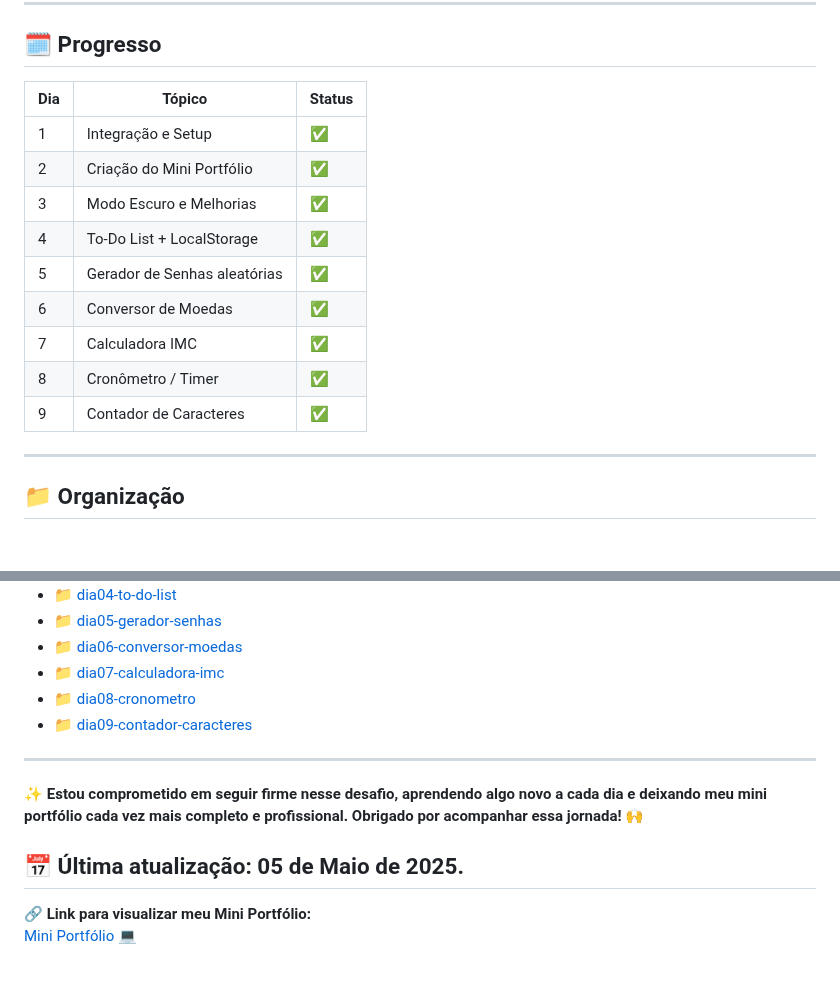
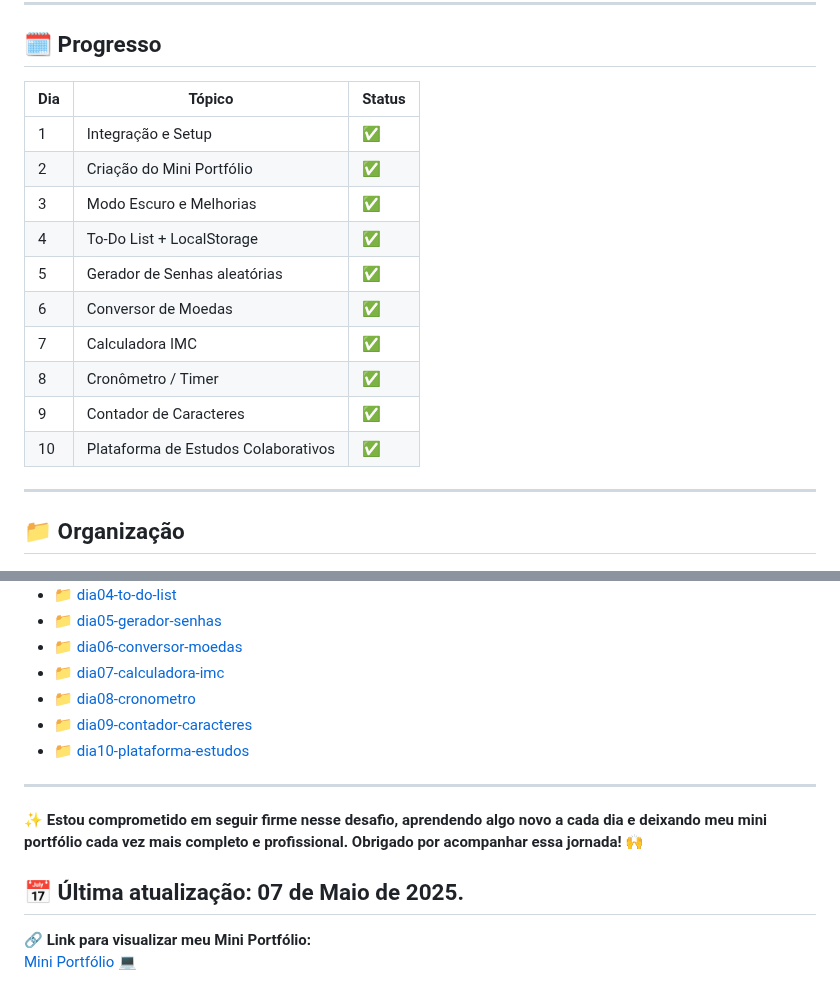
Before and after one commit to thiagogosilva/desafio-90dias-dev, a Markdown page: README.md, 2 parts joined by grey strips. GitHub-like rendering.

Commit message:
Dia 10 novo projeto, plataforma de estudos

```diff
--- a/README.md
+++ b/README.md
@@ -36,17 +36,18 @@ Simular uma experiência realista como estagiário DEV, passando por todas as fa
 
 ## 🗓️ Progresso
 
-| Dia | Tópico                       | Status |
-|-----|------------------------------|--------|
-| 1   | Integração e Setup           | ✅     |
-| 2   | Criação do Mini Portfólio    | ✅     |
-| 3   | Modo Escuro e Melhorias      | ✅     |
-| 4   | To-Do List + LocalStorage    | ✅     |
-| 5   | Gerador de Senhas aleatórias | ✅     |
-| 6   | Conversor de Moedas          | ✅     |
-| 7   | Calculadora IMC              | ✅     |
-| 8   | Cronômetro / Timer           | ✅     |
-| 9   | Contador de Caracteres       | ✅     |
+| Dia | Tópico                              | Status |
+|-----|-------------------------------------|--------|
+| 1   | Integração e Setup                  | ✅     |
+| 2   | Criação do Mini Portfólio           | ✅     |
+| 3   | Modo Escuro e Melhorias             | ✅     |
+| 4   | To-Do List + LocalStorage           | ✅     |
+| 5   | Gerador de Senhas aleatórias        | ✅     |
+| 6   | Conversor de Moedas                 | ✅     |
+| 7   | Calculadora IMC                     | ✅     |
+| 8   | Cronômetro / Timer                  | ✅     |
+| 9   | Contador de Caracteres              | ✅     |
+| 10  | Plataforma de Estudos Colaborativos | ✅     |
 ---
 ## 📁 Organização
 
@@ -97,11 +98,12 @@ Novos projetos serão adicionados diariamente ao longo do desafio. Fique de olho
 - [ 📁 dia07-calculadora-imc](./dia07-calculadora-imc/)
 - [ 📁 dia08-cronometro](./dia08-cronometro/)
 - [ 📁 dia09-contador-caracteres](./dia09-contador-caracteres/)
+- [ 📁 dia10-plataforma-estudos](./dia10-plataforma-estudos/anotacoes.md)
 ---
 
 **✨ Estou comprometido em seguir firme nesse desafio, aprendendo algo novo a cada dia e deixando meu mini portfólio cada vez mais completo e profissional. Obrigado por acompanhar essa jornada! 🙌**
 
-## 📅 Última atualização: 05 de Maio de 2025.
+## 📅 Última atualização: 07 de Maio de 2025.
 
 **🔗 Link para visualizar meu Mini Portfólio:**
 [Mini Portfólio 💻](https://thiagogosilva.github.io/desafio-90dias-dev/)
```
Also changed, not shown: dia10-plataforma-estudos/anotacoes.md (added, +32 -0 lines).
